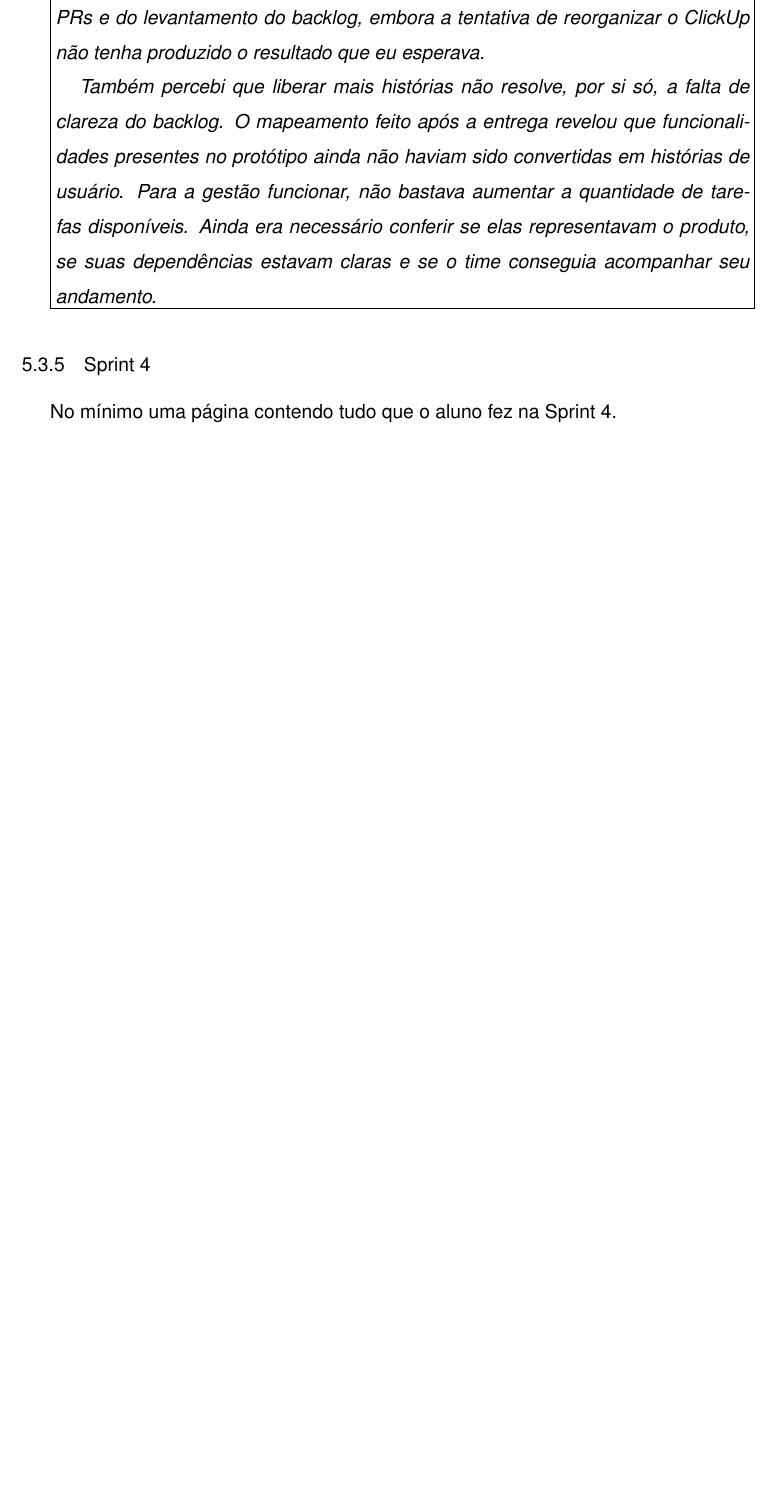
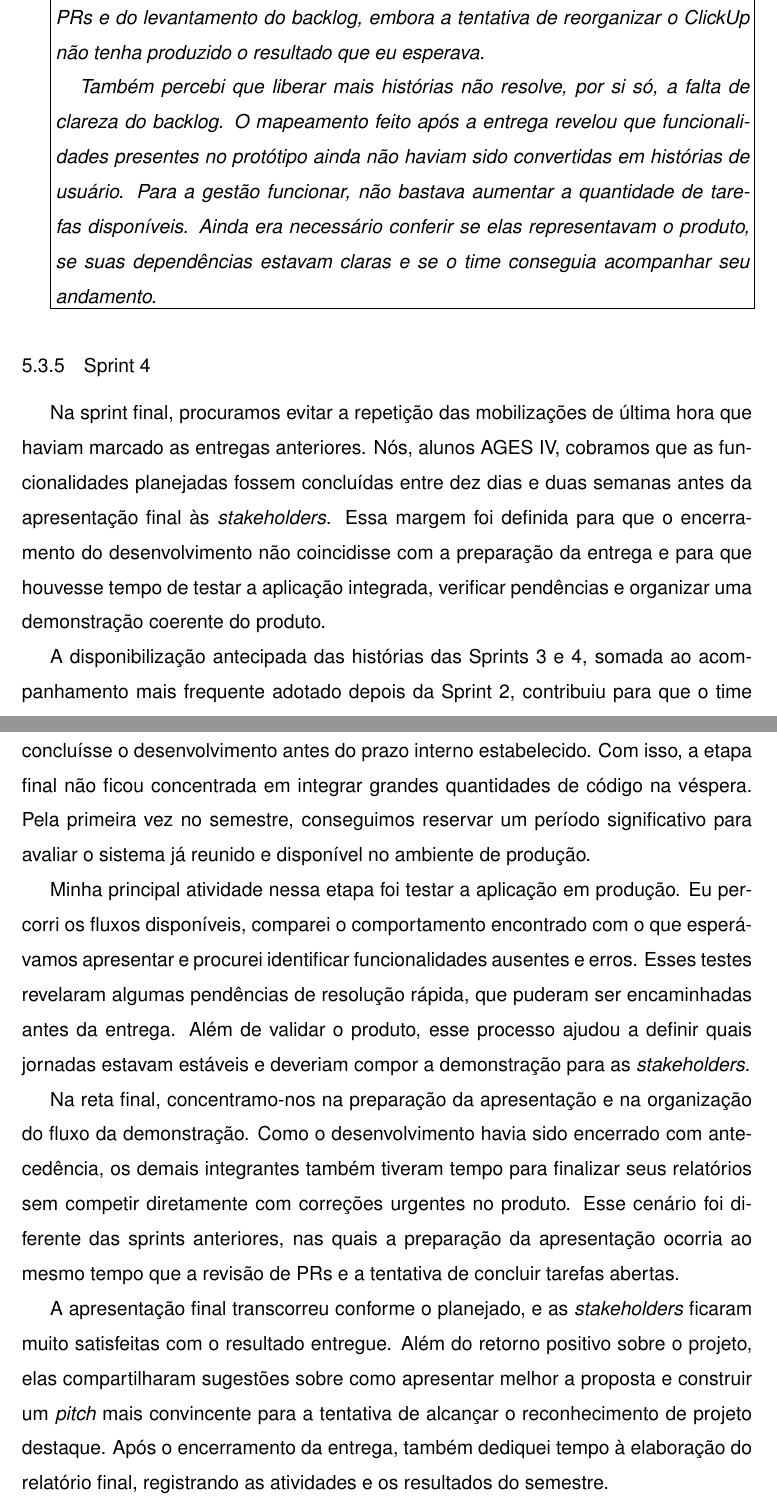
Before and after one commit to FuentesFilipe/relatorio-AGES, a LaTeX thesis (main.tex, which reads conteudo/5 - ages IV/conteudo/sprints/sprint 4.tex): part of page 83 of 88 before the commit and two parts of pages 83 and 84 of 90 after it, the two joined at a grey line, cut so that both start at the same text, the shorter picture padded with empty space. Compiled offline with pdfLaTeX.

Commit message:
feat: sprint 4 done

```diff
--- a/conteudo/5 - ages IV/conteudo/sprints/sprint 4.tex
+++ b/conteudo/5 - ages IV/conteudo/sprints/sprint 4.tex
@@ -1,3 +1,41 @@
 \subsection{Sprint 4}
 
-No mínimo uma página contendo tudo que o aluno fez na Sprint 4.
+Na sprint final, procuramos evitar a repetição das mobilizações de última hora
+que haviam marcado as entregas anteriores. Nós, alunos AGES IV, cobramos que as
+funcionalidades planejadas fossem concluídas entre dez dias e duas semanas antes
+da apresentação final às \textit{stakeholders}. Essa margem foi definida para que
+o encerramento do desenvolvimento não coincidisse com a preparação da entrega e
+para que houvesse tempo de testar a aplicação integrada, verificar pendências e
+organizar uma demonstração coerente do produto.
+
+A disponibilização antecipada das histórias das Sprints 3 e 4, somada ao
+acompanhamento mais frequente adotado depois da Sprint 2, contribuiu para que o
+time concluísse o desenvolvimento antes do prazo interno estabelecido. Com isso,
+a etapa final não ficou concentrada em integrar grandes quantidades de código na
+véspera. Pela primeira vez no semestre, conseguimos reservar um período
+significativo para avaliar o sistema já reunido e disponível no ambiente de
+produção.
+
+Minha principal atividade nessa etapa foi testar a aplicação em produção. Eu
+percorri os fluxos disponíveis, comparei o comportamento encontrado com o que
+esperávamos apresentar e procurei identificar funcionalidades ausentes e erros.
+Esses testes revelaram algumas pendências de resolução rápida, que puderam ser
+encaminhadas antes da entrega. Além de validar o produto, esse processo ajudou a
+definir quais jornadas estavam estáveis e deveriam compor a demonstração para as
+\textit{stakeholders}.
+
+Na reta final, concentramo-nos na preparação da apresentação e na organização do
+fluxo da demonstração. Como o desenvolvimento havia sido encerrado com
+antecedência, os demais integrantes também tiveram tempo para finalizar seus
+relatórios sem competir diretamente com correções urgentes no produto. Esse
+cenário foi diferente das sprints anteriores, nas quais a preparação da
+apresentação ocorria ao mesmo tempo que a revisão de PRs e a tentativa de concluir
+tarefas abertas.
+
+A apresentação final transcorreu conforme o planejado, e as \textit{stakeholders}
+ficaram muito satisfeitas com o resultado entregue. Além do retorno positivo
+sobre o projeto, elas compartilharam sugestões sobre como apresentar melhor a
+proposta e construir um \textit{pitch} mais convincente para a tentativa de
+alcançar o reconhecimento de projeto destaque. Após o encerramento da entrega,
+também dediquei tempo à elaboração do relatório final, registrando as atividades
+e os resultados do semestre.
```
Also changed, not shown: conteudo/5 - ages IV/conteudo/sprints/sprint 4.tex (33 more changed lines), 1 other file.
